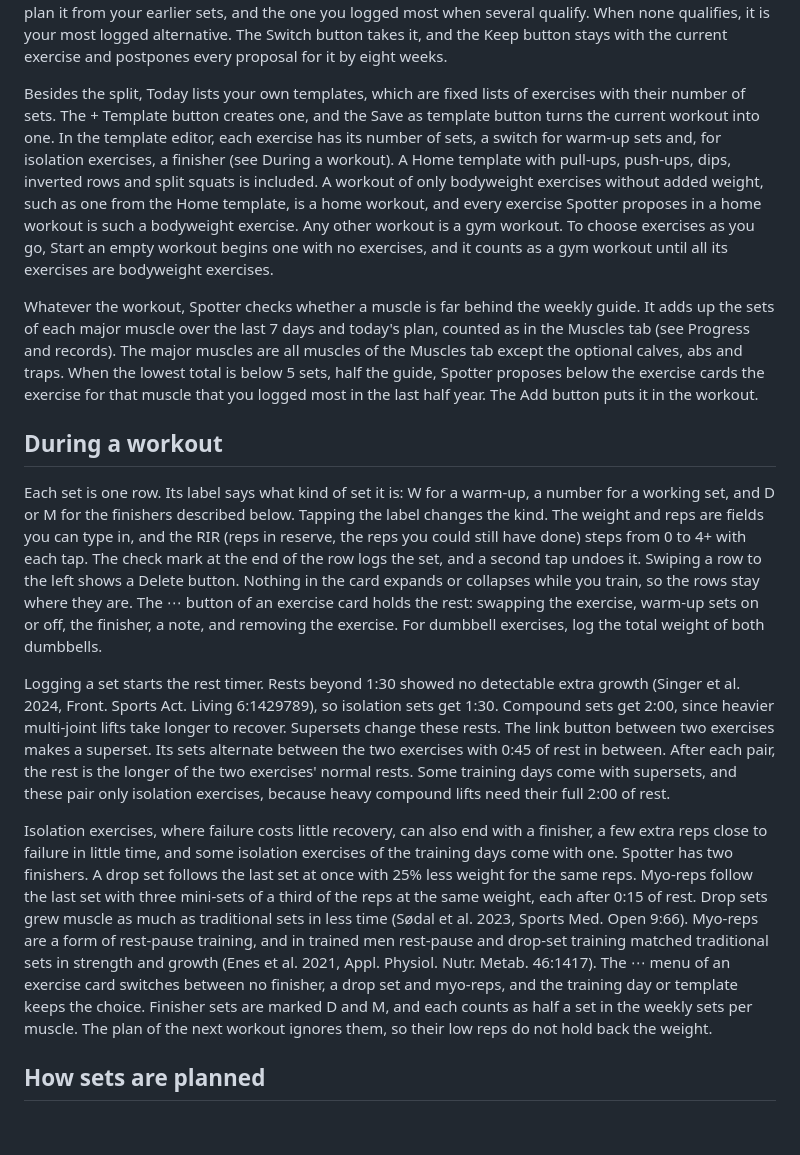
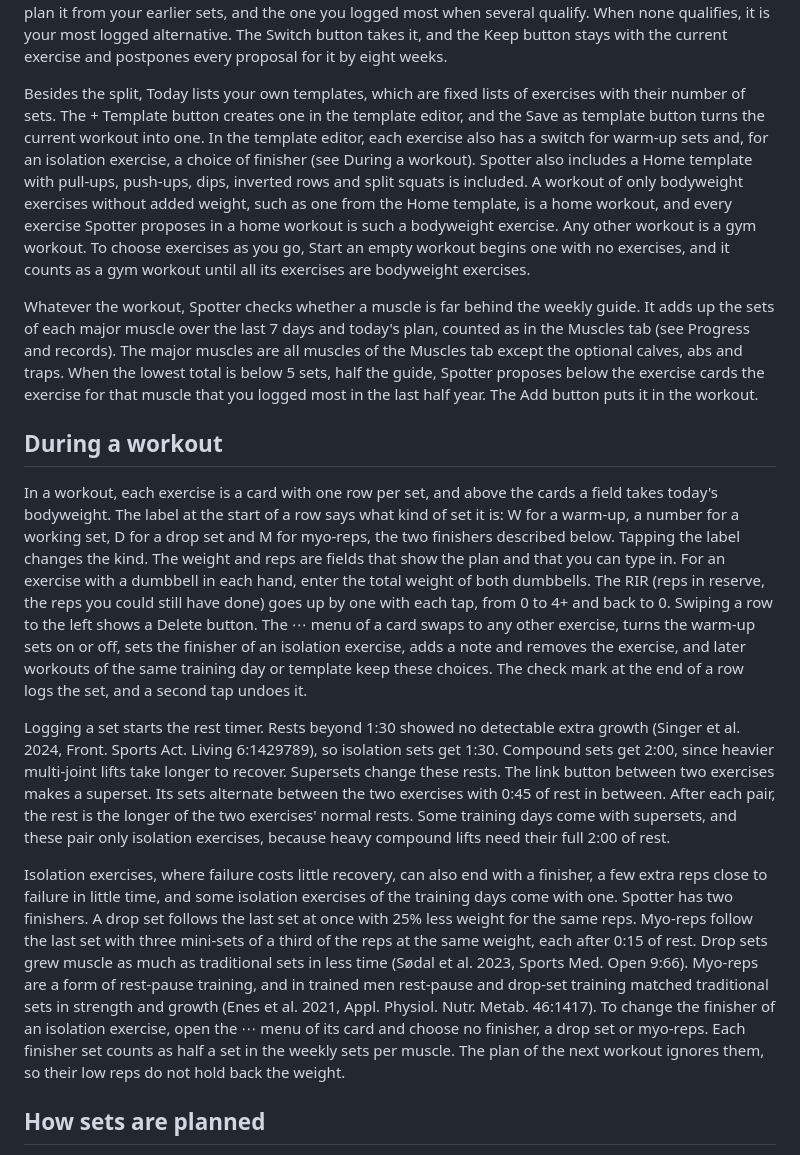
Before and after one commit to JvHulst/Spotter, a Markdown page: README.md, the part around one of its changes. Drawn GitHub-style; blank space fills up the shorter version.

```diff
--- a/README.md
+++ b/README.md
@@ -32,17 +32,17 @@ Each training day is a list of slots, and each slot has a movement pattern, such
 
 Spotter also proposes a swap itself, but at two moments only. A planned change of exercise can help growth, whereas frequent random changes can hurt it (Kassiano et al. 2022, J. Strength Cond. Res., doi:10.1519/JSC.0000000000004258). The first moment is when an exercise stalls, that is, when its last four workouts did not beat the best estimated one-rep max of the four before them (see How sets are planned). The second is after eight weeks on the same exercise. This second moment skips squat, bench press and deadlift, because strength on a lift grows mainly by training that lift. The proposal appears on the exercise card. It is an alternative that you have logged before but not in the last eight weeks, so that Spotter can plan it from your earlier sets, and the one you logged most when several qualify. When none qualifies, it is your most logged alternative. The Switch button takes it, and the Keep button stays with the current exercise and postpones every proposal for it by eight weeks.
 
-Besides the split, Today lists your own templates, which are fixed lists of exercises with their number of sets. The + Template button creates one, and the Save as template button turns the current workout into one. In the template editor, each exercise has its number of sets, a switch for warm-up sets and, for isolation exercises, a finisher (see During a workout). A Home template with pull-ups, push-ups, dips, inverted rows and split squats is included. A workout of only bodyweight exercises without added weight, such as one from the Home template, is a home workout, and every exercise Spotter proposes in a home workout is such a bodyweight exercise. Any other workout is a gym workout. To choose exercises as you go, Start an empty workout begins one with no exercises, and it counts as a gym workout until all its exercises are bodyweight exercises.
+Besides the split, Today lists your own templates, which are fixed lists of exercises with their number of sets. The + Template button creates one in the template editor, and the Save as template button turns the current workout into one. In the template editor, each exercise also has a switch for warm-up sets and, for an isolation exercise, a choice of finisher (see During a workout). Spotter also includes a Home template with pull-ups, push-ups, dips, inverted rows and split squats is included. A workout of only bodyweight exercises without added weight, such as one from the Home template, is a home workout, and every exercise Spotter proposes in a home workout is such a bodyweight exercise. Any other workout is a gym workout. To choose exercises as you go, Start an empty workout begins one with no exercises, and it counts as a gym workout until all its exercises are bodyweight exercises.
 
 Whatever the workout, Spotter checks whether a muscle is far behind the weekly guide. It adds up the sets of each major muscle over the last 7 days and today's plan, counted as in the Muscles tab (see Progress and records). The major muscles are all muscles of the Muscles tab except the optional calves, abs and traps. When the lowest total is below 5 sets, half the guide, Spotter proposes below the exercise cards the exercise for that muscle that you logged most in the last half year. The Add button puts it in the workout.
 
 ## During a workout
 
-Each set is one row. Its label says what kind of set it is: W for a warm-up, a number for a working set, and D or M for the finishers described below. Tapping the label changes the kind. The weight and reps are fields you can type in, and the RIR (reps in reserve, the reps you could still have done) steps from 0 to 4+ with each tap. The check mark at the end of the row logs the set, and a second tap undoes it. Swiping a row to the left shows a Delete button. Nothing in the card expands or collapses while you train, so the rows stay where they are. The ⋯ button of an exercise card holds the rest: swapping the exercise, warm-up sets on or off, the finisher, a note, and removing the exercise. For dumbbell exercises, log the total weight of both dumbbells.
+In a workout, each exercise is a card with one row per set, and above the cards a field takes today's bodyweight. The label at the start of a row says what kind of set it is: W for a warm-up, a number for a working set, D for a drop set and M for myo-reps, the two finishers described below. Tapping the label changes the kind. The weight and reps are fields that show the plan and that you can type in. For an exercise with a dumbbell in each hand, enter the total weight of both dumbbells. The RIR (reps in reserve, the reps you could still have done) goes up by one with each tap, from 0 to 4+ and back to 0. Swiping a row to the left shows a Delete button. The ⋯ menu of a card swaps to any other exercise, turns the warm-up sets on or off, sets the finisher of an isolation exercise, adds a note and removes the exercise, and later workouts of the same training day or template keep these choices. The check mark at the end of a row logs the set, and a second tap undoes it.
 
 Logging a set starts the rest timer. Rests beyond 1:30 showed no detectable extra growth (Singer et al. 2024, Front. Sports Act. Living 6:1429789), so isolation sets get 1:30. Compound sets get 2:00, since heavier multi-joint lifts take longer to recover. Supersets change these rests. The link button between two exercises makes a superset. Its sets alternate between the two exercises with 0:45 of rest in between. After each pair, the rest is the longer of the two exercises' normal rests. Some training days come with supersets, and these pair only isolation exercises, because heavy compound lifts need their full 2:00 of rest.
 
-Isolation exercises, where failure costs little recovery, can also end with a finisher, a few extra reps close to failure in little time, and some isolation exercises of the training days come with one. Spotter has two finishers. A drop set follows the last set at once with 25% less weight for the same reps. Myo-reps follow the last set with three mini-sets of a third of the reps at the same weight, each after 0:15 of rest. Drop sets grew muscle as much as traditional sets in less time (Sødal et al. 2023, Sports Med. Open 9:66). Myo-reps are a form of rest-pause training, and in trained men rest-pause and drop-set training matched traditional sets in strength and growth (Enes et al. 2021, Appl. Physiol. Nutr. Metab. 46:1417). The ⋯ menu of an exercise card switches between no finisher, a drop set and myo-reps, and the training day or template keeps the choice. Finisher sets are marked D and M, and each counts as half a set in the weekly sets per muscle. The plan of the next workout ignores them, so their low reps do not hold back the weight.
+Isolation exercises, where failure costs little recovery, can also end with a finisher, a few extra reps close to failure in little time, and some isolation exercises of the training days come with one. Spotter has two finishers. A drop set follows the last set at once with 25% less weight for the same reps. Myo-reps follow the last set with three mini-sets of a third of the reps at the same weight, each after 0:15 of rest. Drop sets grew muscle as much as traditional sets in less time (Sødal et al. 2023, Sports Med. Open 9:66). Myo-reps are a form of rest-pause training, and in trained men rest-pause and drop-set training matched traditional sets in strength and growth (Enes et al. 2021, Appl. Physiol. Nutr. Metab. 46:1417). To change the finisher of an isolation exercise, open the ⋯ menu of its card and choose no finisher, a drop set or myo-reps. Each finisher set counts as half a set in the weekly sets per muscle. The plan of the next workout ignores them, so their low reps do not hold back the weight.
 
 ## How sets are planned
 
```
Also changed, not shown: other parts of README.md (+5 -5 lines).
